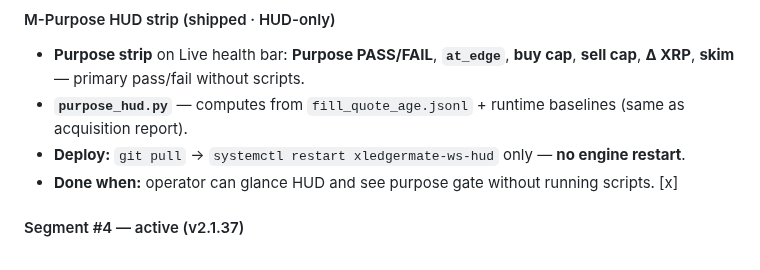
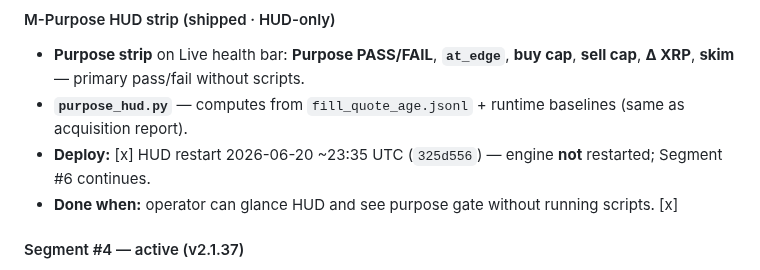
Before and after one commit to mdeckstine1/xledgermate, a Markdown page: docs/PURE_AS_CRITICAL_PATH.md, the part around the change. GitHub-like rendering.

Commit message:
docs: M-Purpose HUD deploy timestamp
Co-authored-by: Cursor <cursoragent@cursor.com>

```diff
--- a/docs/PURE_AS_CRITICAL_PATH.md
+++ b/docs/PURE_AS_CRITICAL_PATH.md
@@ -249,7 +249,7 @@ Solo whale book — no peer queue war. **Deployed 2026-06-20** with A3 bundle.
 
 - **Purpose strip** on Live health bar: **Purpose PASS/FAIL**, **`at_edge`**, **buy cap**, **sell cap**, **Δ XRP**, **skim** — primary pass/fail without scripts.
 - **`purpose_hud.py`** — computes from `fill_quote_age.jsonl` + runtime baselines (same as acquisition report).
-- **Deploy:** `git pull` → `systemctl restart xledgermate-ws-hud` only — **no engine restart**.
+- **Deploy:** [x] HUD restart 2026-06-20 ~23:35 UTC (`325d556`) — engine **not** restarted; Segment #6 continues.
 - **Done when:** operator can glance HUD and see purpose gate without running scripts. [x]
 
 #### Segment #4 — active (v2.1.37)
```
